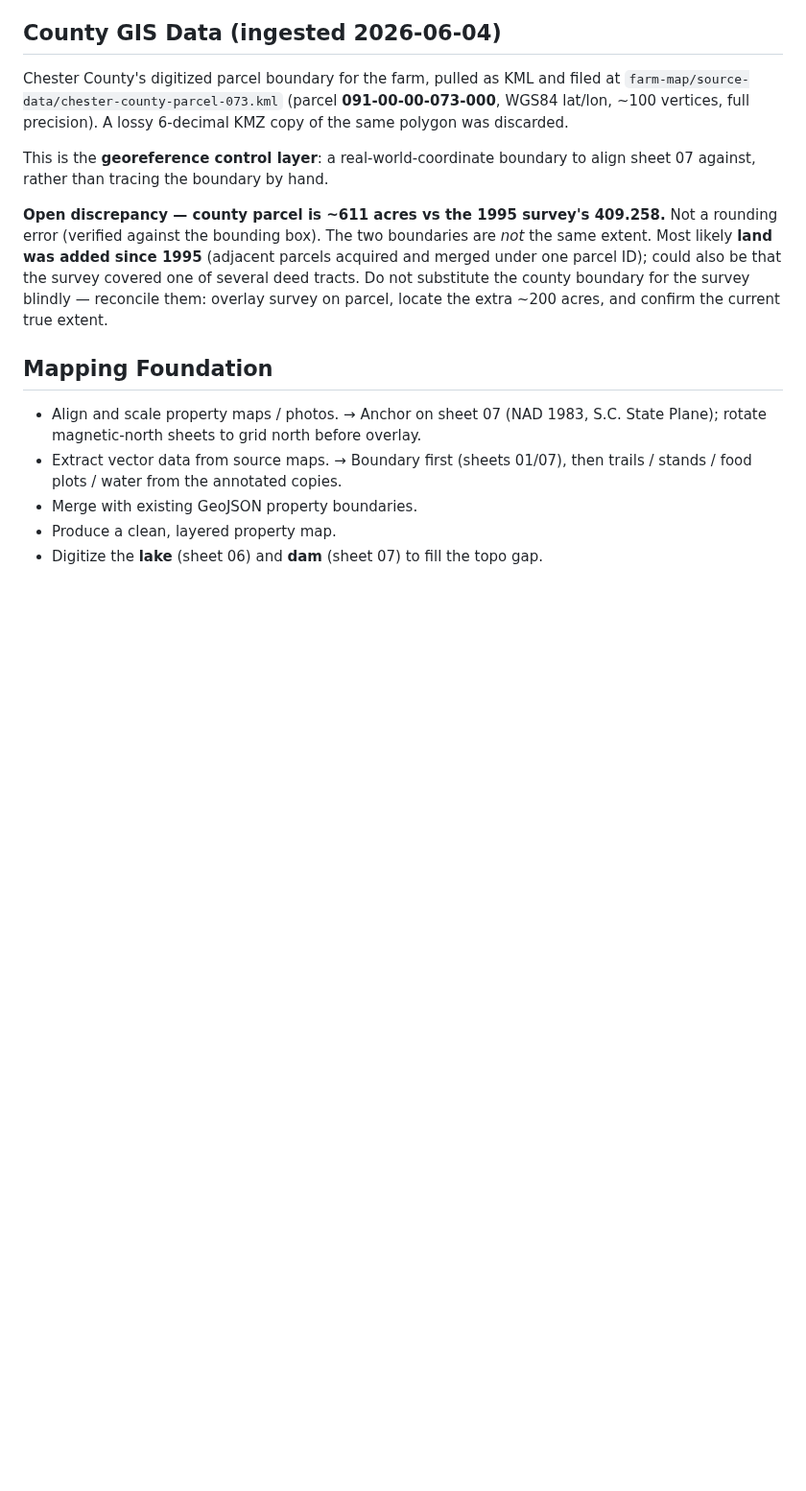
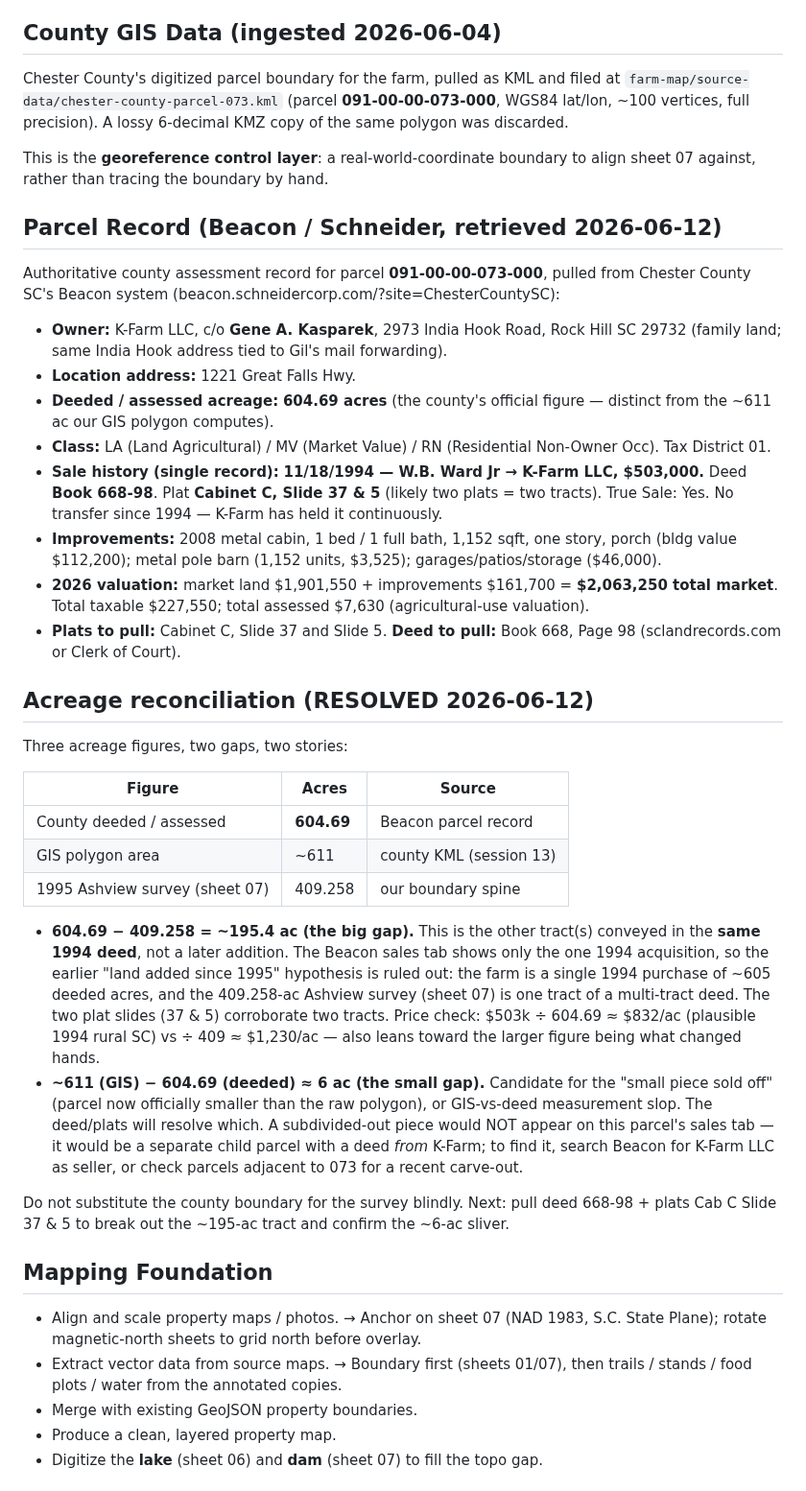
Before and after one commit to gil-buttonsimple/personal, a Markdown page: property-mapping.md, the part around one of its changes. Shown at 96% size. GitHub-like rendering; blank space fills up the shorter version.

Commit message:
farm: parcel 073 resolved -- 604.69 ac, single 1994 deed (Ward->K-Farm), survey is partial tract
Co-Authored-By: Claude Opus 4.8 (1M context) <noreply@anthropic.com>

```diff
--- a/property-mapping.md
+++ b/property-mapping.md
@@ -35,12 +35,55 @@ polygon was discarded.
 This is the **georeference control layer**: a real-world-coordinate boundary to align
 sheet 07 against, rather than tracing the boundary by hand.
 
-**Open discrepancy — county parcel is ~611 acres vs the 1995 survey's 409.258.** Not a
-rounding error (verified against the bounding box). The two boundaries are *not* the same
-extent. Most likely **land was added since 1995** (adjacent parcels acquired and merged
-under one parcel ID); could also be that the survey covered one of several deed tracts.
-Do not substitute the county boundary for the survey blindly — reconcile them: overlay
-survey on parcel, locate the extra ~200 acres, and confirm the current true extent.
+## Parcel Record (Beacon / Schneider, retrieved 2026-06-12)
+
+Authoritative county assessment record for parcel **091-00-00-073-000**, pulled from
+Chester County SC's Beacon system (beacon.schneidercorp.com/?site=ChesterCountySC):
+
+- **Owner:** K-Farm LLC, c/o **Gene A. Kasparek**, 2973 India Hook Road, Rock Hill SC 29732
+  (family land; same India Hook address tied to Gil's mail forwarding).
+- **Location address:** 1221 Great Falls Hwy.
+- **Deeded / assessed acreage:** **604.69 acres** (the county's official figure — distinct
+  from the ~611 ac our GIS polygon computes).
+- **Class:** LA (Land Agricultural) / MV (Market Value) / RN (Residential Non-Owner Occ).
+  Tax District 01.
+- **Sale history (single record):** **11/18/1994 — W.B. Ward Jr → K-Farm LLC, $503,000.**
+  Deed **Book 668-98**. Plat **Cabinet C, Slide 37 & 5** (likely two plats = two tracts).
+  True Sale: Yes. No transfer since 1994 — K-Farm has held it continuously.
+- **Improvements:** 2008 metal cabin, 1 bed / 1 full bath, 1,152 sqft, one story, porch
+  (bldg value $112,200); metal pole barn (1,152 units, $3,525); garages/patios/storage
+  ($46,000).
+- **2026 valuation:** market land $1,901,550 + improvements $161,700 = **$2,063,250 total
+  market**. Total taxable $227,550; total assessed $7,630 (agricultural-use valuation).
+- **Plats to pull:** Cabinet C, Slide 37 and Slide 5. **Deed to pull:** Book 668, Page 98
+  (sclandrecords.com or Clerk of Court).
+
+## Acreage reconciliation (RESOLVED 2026-06-12)
+
+Three acreage figures, two gaps, two stories:
+
+| Figure | Acres | Source |
+|---|---|---|
+| County deeded / assessed | **604.69** | Beacon parcel record |
+| GIS polygon area | ~611 | county KML (session 13) |
+| 1995 Ashview survey (sheet 07) | 409.258 | our boundary spine |
+
+- **604.69 − 409.258 = ~195.4 ac (the big gap).** This is the other tract(s) conveyed in
+  the **same 1994 deed**, not a later addition. The Beacon sales tab shows only the one
+  1994 acquisition, so the earlier "land added since 1995" hypothesis is ruled out: the
+  farm is a single 1994 purchase of ~605 deeded acres, and the 409.258-ac Ashview survey
+  (sheet 07) is one tract of a multi-tract deed. The two plat slides (37 & 5) corroborate
+  two tracts. Price check: $503k ÷ 604.69 ≈ $832/ac (plausible 1994 rural SC) vs ÷ 409 ≈
+  $1,230/ac — also leans toward the larger figure being what changed hands.
+- **~611 (GIS) − 604.69 (deeded) ≈ 6 ac (the small gap).** Candidate for the "small piece
+  sold off" (parcel now officially smaller than the raw polygon), or GIS-vs-deed
+  measurement slop. The deed/plats will resolve which. A subdivided-out piece would NOT
+  appear on this parcel's sales tab — it would be a separate child parcel with a deed
+  *from* K-Farm; to find it, search Beacon for K-Farm LLC as seller, or check parcels
+  adjacent to 073 for a recent carve-out.
+
+Do not substitute the county boundary for the survey blindly. Next: pull deed 668-98 +
+plats Cab C Slide 37 & 5 to break out the ~195-ac tract and confirm the ~6-ac sliver.
 
 ## Mapping Foundation
 
```
Also changed, not shown: other parts of property-mapping.md (+1 -1 lines).
